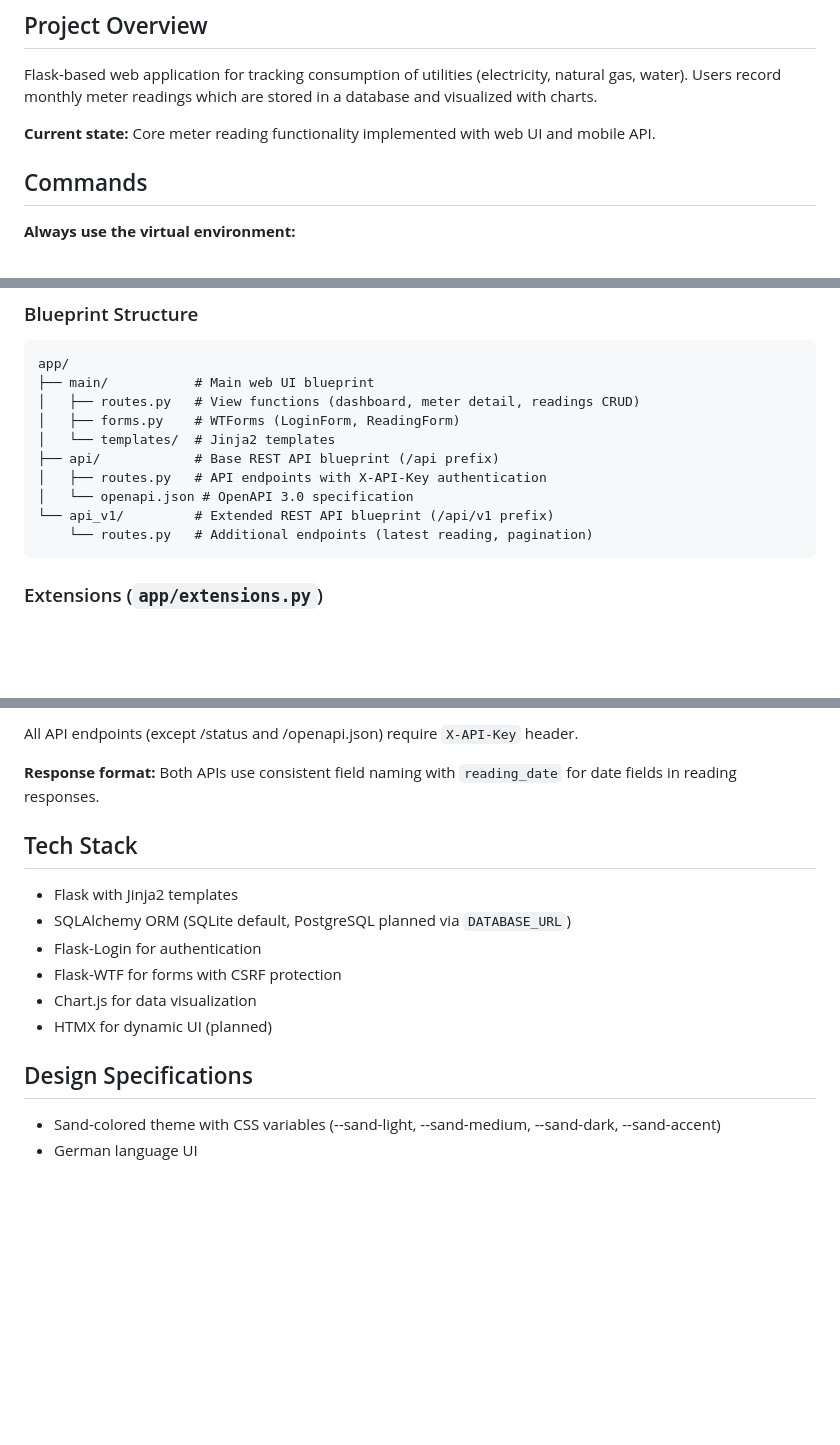
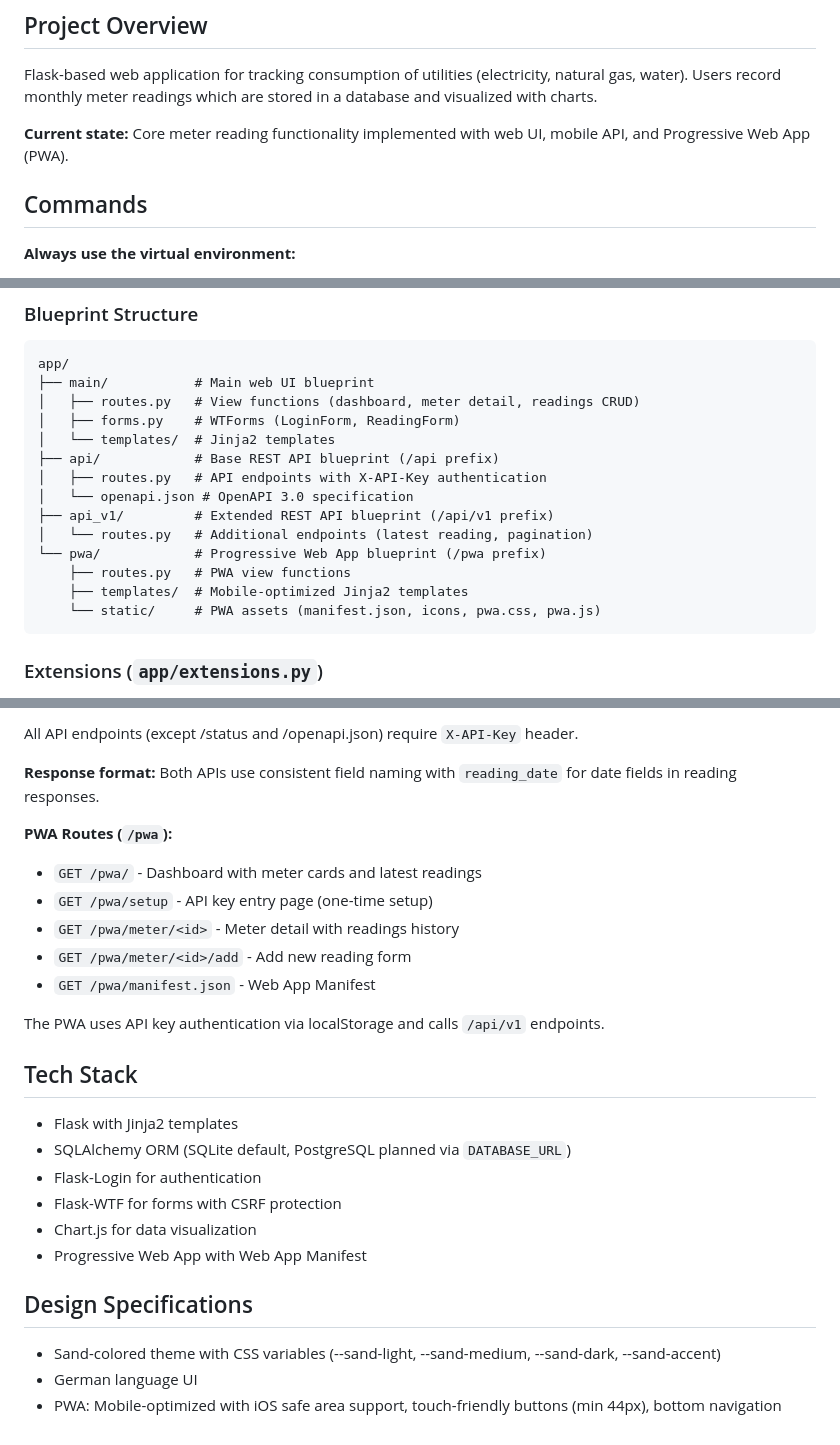
Before and after one commit to cfluegel/flask-consumption, a Markdown page: CLAUDE.md, 3 parts joined by grey strips. Rendered like a GitHub page; blank space fills up the shorter version.

````diff
--- a/CLAUDE.md
+++ b/CLAUDE.md
@@ -6,7 +6,7 @@ This file provides guidance to Claude Code (claude.ai/code) when working with co
 
 Flask-based web application for tracking consumption of utilities (electricity, natural gas, water). Users record monthly meter readings which are stored in a database and visualized with charts.
 
-**Current state:** Core meter reading functionality implemented with web UI and mobile API.
+**Current state:** Core meter reading functionality implemented with web UI, mobile API, and Progressive Web App (PWA).
 
 ## Commands
 
@@ -71,8 +71,12 @@ app/
 ├── api/            # Base REST API blueprint (/api prefix)
 │   ├── routes.py   # API endpoints with X-API-Key authentication
 │   └── openapi.json # OpenAPI 3.0 specification
-└── api_v1/         # Extended REST API blueprint (/api/v1 prefix)
-    └── routes.py   # Additional endpoints (latest reading, pagination)
+├── api_v1/         # Extended REST API blueprint (/api/v1 prefix)
+│   └── routes.py   # Additional endpoints (latest reading, pagination)
+└── pwa/            # Progressive Web App blueprint (/pwa prefix)
+    ├── routes.py   # PWA view functions
+    ├── templates/  # Mobile-optimized Jinja2 templates
+    └── static/     # PWA assets (manifest.json, icons, pwa.css, pwa.js)
 ```
 
 ### Extensions (`app/extensions.py`)
@@ -105,14 +109,24 @@ All API endpoints (except /status and /openapi.json) require `X-API-Key` header.
 
 **Response format:** Both APIs use consistent field naming with `reading_date` for date fields in reading responses.
 
+**PWA Routes (`/pwa`):**
+- `GET /pwa/` - Dashboard with meter cards and latest readings
+- `GET /pwa/setup` - API key entry page (one-time setup)
+- `GET /pwa/meter/<id>` - Meter detail with readings history
+- `GET /pwa/meter/<id>/add` - Add new reading form
+- `GET /pwa/manifest.json` - Web App Manifest
+
+The PWA uses API key authentication via localStorage and calls `/api/v1` endpoints.
+
 ## Tech Stack
 - Flask with Jinja2 templates
 - SQLAlchemy ORM (SQLite default, PostgreSQL planned via `DATABASE_URL`)
 - Flask-Login for authentication
 - Flask-WTF for forms with CSRF protection
 - Chart.js for data visualization
-- HTMX for dynamic UI (planned)
+- Progressive Web App with Web App Manifest
 
 ## Design Specifications
 - Sand-colored theme with CSS variables (--sand-light, --sand-medium, --sand-dark, --sand-accent)
 - German language UI
+- PWA: Mobile-optimized with iOS safe area support, touch-friendly buttons (min 44px), bottom navigation
````
Also changed, not shown: README.md (+25 -2 lines).
